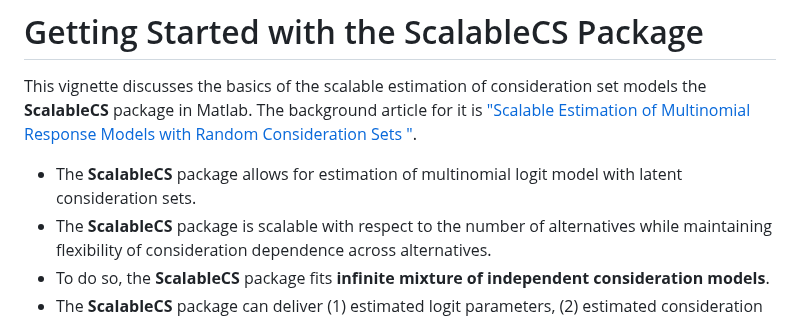
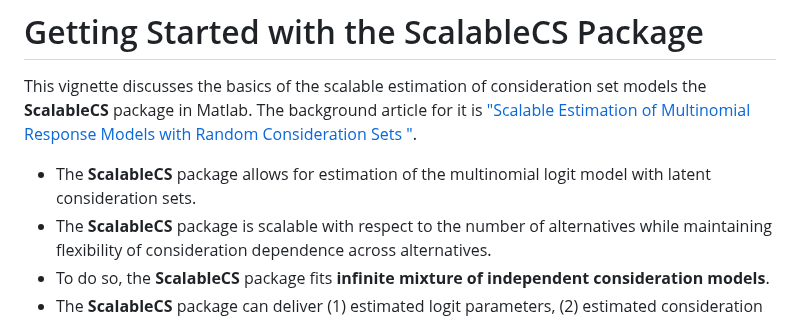
Before and after one commit to shimizu-mcmc/scalable_cs_vignette, a Markdown page: README.md, the part around the change. GitHub-like rendering.

```diff
--- a/README.md
+++ b/README.md
@@ -11,7 +11,7 @@
 This vignette discusses the basics of the scalable estimation of consideration set models the **ScalableCS** package in Matlab. The background article for it is ["Scalable Estimation of Multinomial Response Models with Random Consideration Sets
 "](https://anonymous.4open.science/r/jasa_reproducibility-22DF/manuscript/manuscript.pdf).
 
-* The **ScalableCS** package allows for estimation of multinomial logit model with latent consideration sets.
+* The **ScalableCS** package allows for estimation of the multinomial logit model with latent consideration sets.
 * The **ScalableCS** package is scalable with respect to the number of alternatives while maintaining flexibility of consideration dependence across alternatives.
 * To do so, the **ScalableCS** package fits **infinite mixture of independent consideration models**.
 * The **ScalableCS** package can deliver (1) estimated logit parameters, (2) estimated consideration sets, and (3) demand sensitivity with respect to covariates.
```
